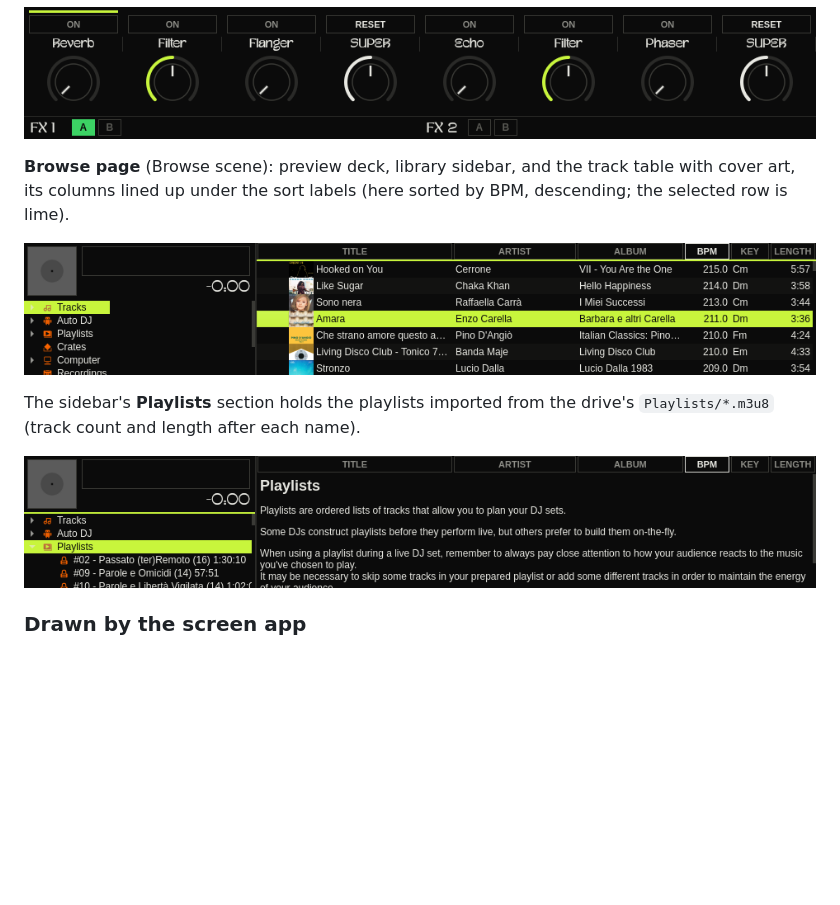
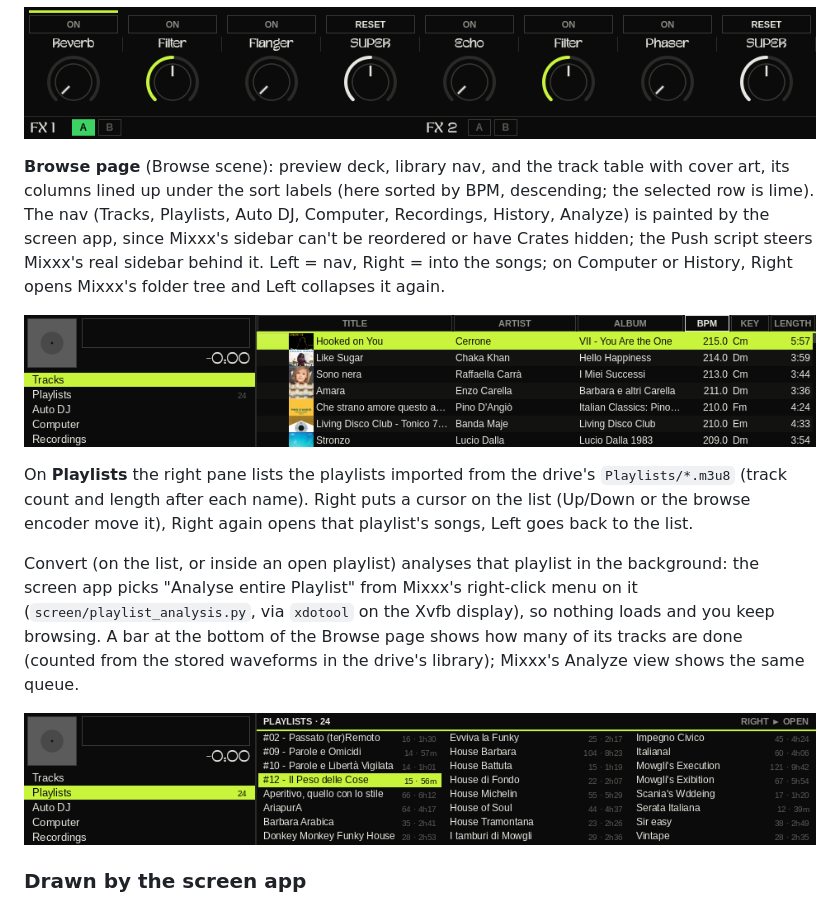
Before and after one commit to bara-bba/push-mixxx, a Markdown page: docs/raspberry-pi.md, the part around one of its changes. Rendered like a GitHub page; pictures changed too: docs/screenshots/push-browse-playlists.png, docs/screenshots/push-browse.png; blank space fills up the shorter version.

```diff
--- a/docs/raspberry-pi.md
+++ b/docs/raspberry-pi.md
@@ -36,14 +36,27 @@ effect (arrows or touching its encoder).
 
 ![FX](screenshots/push-fx.png)
 
-**Browse page** (Browse scene): preview deck, library sidebar, and the track
-table with cover art, its columns lined up under the sort labels (here sorted by
-BPM, descending; the selected row is lime).
+**Browse page** (Browse scene): preview deck, library nav, and the track table
+with cover art, its columns lined up under the sort labels (here sorted by BPM,
+descending; the selected row is lime). The nav (Tracks, Playlists, Auto DJ,
+Computer, Recordings, History, Analyze) is painted by the screen app, since
+Mixxx's sidebar can't be reordered or have Crates hidden; the Push script steers
+Mixxx's real sidebar behind it. Left = nav, Right = into the songs; on Computer
+or History, Right opens Mixxx's folder tree and Left collapses it again.
 
 ![Browse](screenshots/push-browse.png)
 
-The sidebar's **Playlists** section holds the playlists imported from the drive's
-`Playlists/*.m3u8` (track count and length after each name).
+On **Playlists** the right pane lists the playlists imported from the drive's
+`Playlists/*.m3u8` (track count and length after each name). Right puts a
+cursor on the list (Up/Down or the browse encoder move it), Right again opens
+that playlist's songs, Left goes back to the list.
+
+Convert (on the list, or inside an open playlist) analyses that playlist in
+the background: the screen app picks "Analyse entire Playlist" from Mixxx's
+right-click menu on it (`screen/playlist_analysis.py`, via `xdotool` on the
+Xvfb display), so nothing loads and you keep browsing. A bar at the bottom of
+the Browse page shows how many of its tracks are done (counted from the stored
+waveforms in the drive's library); Mixxx's Analyze view shows the same queue.
 
 ![Browse, playlists](screenshots/push-browse-playlists.png)
 
```
Also changed, not shown: other parts of docs/raspberry-pi.md (+1 -1 lines), 4 other files.
